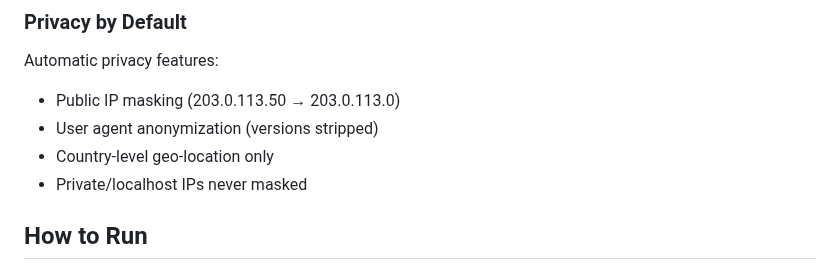
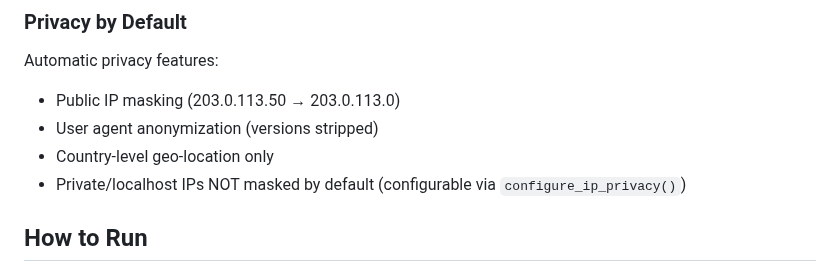
Before and after one commit to delano/otto, a Markdown page: examples/security_features/README.md, the part around the change. GitHub-like rendering.

Commit message:
docs: clarify private IP masking behavior in security example
- Change 'never masked' to 'NOT masked by default'
- Note that behavior is configurable via configure_ip_privacy()
- Match corrected main README wording for consistency

```diff
--- a/examples/security_features/README.md
+++ b/examples/security_features/README.md
@@ -69,7 +69,7 @@ Automatic privacy features:
 - Public IP masking (203.0.113.50 → 203.0.113.0)
 - User agent anonymization (versions stripped)
 - Country-level geo-location only
-- Private/localhost IPs never masked
+- Private/localhost IPs NOT masked by default (configurable via `configure_ip_privacy()`)
 
 ## How to Run
 
```
